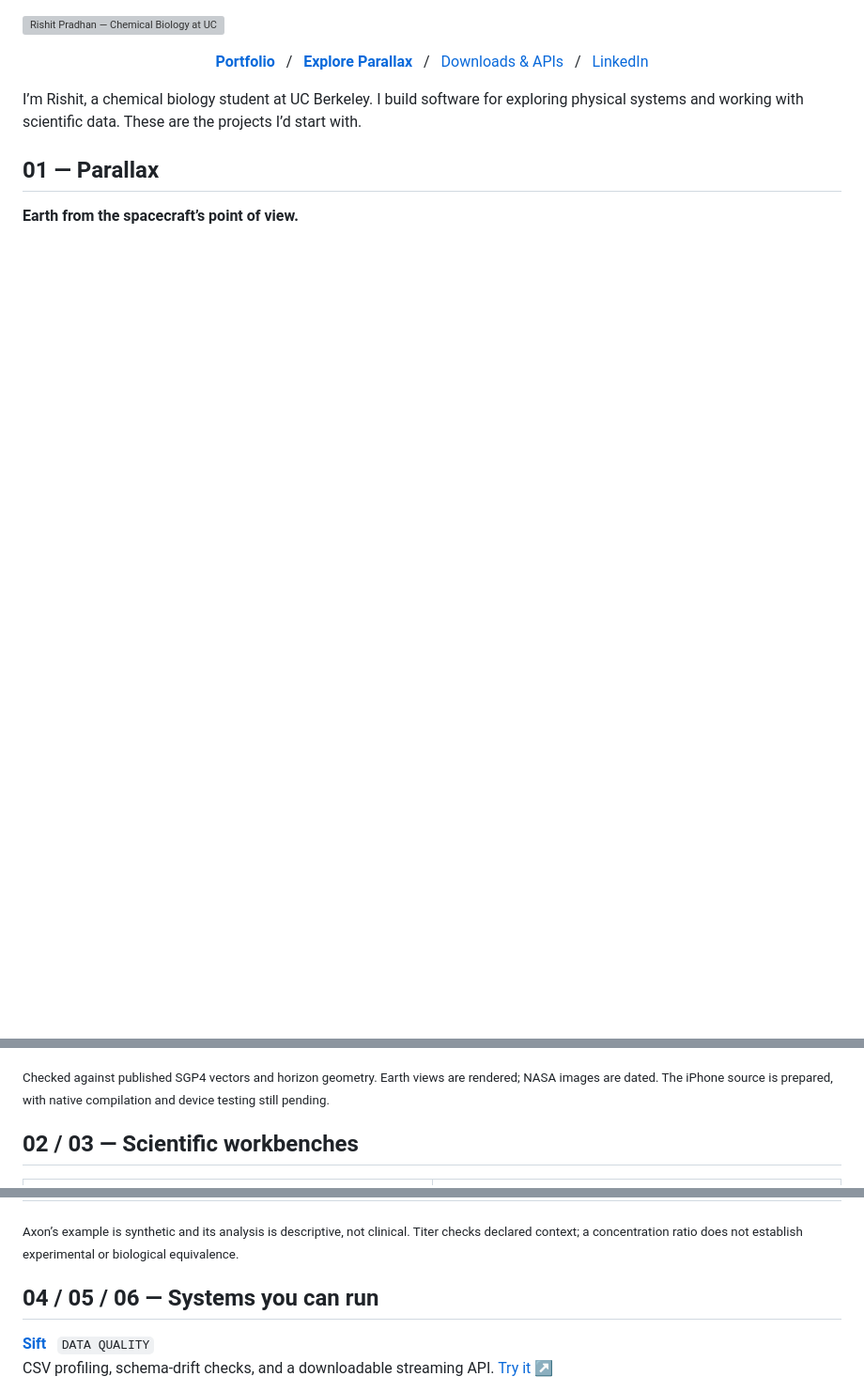
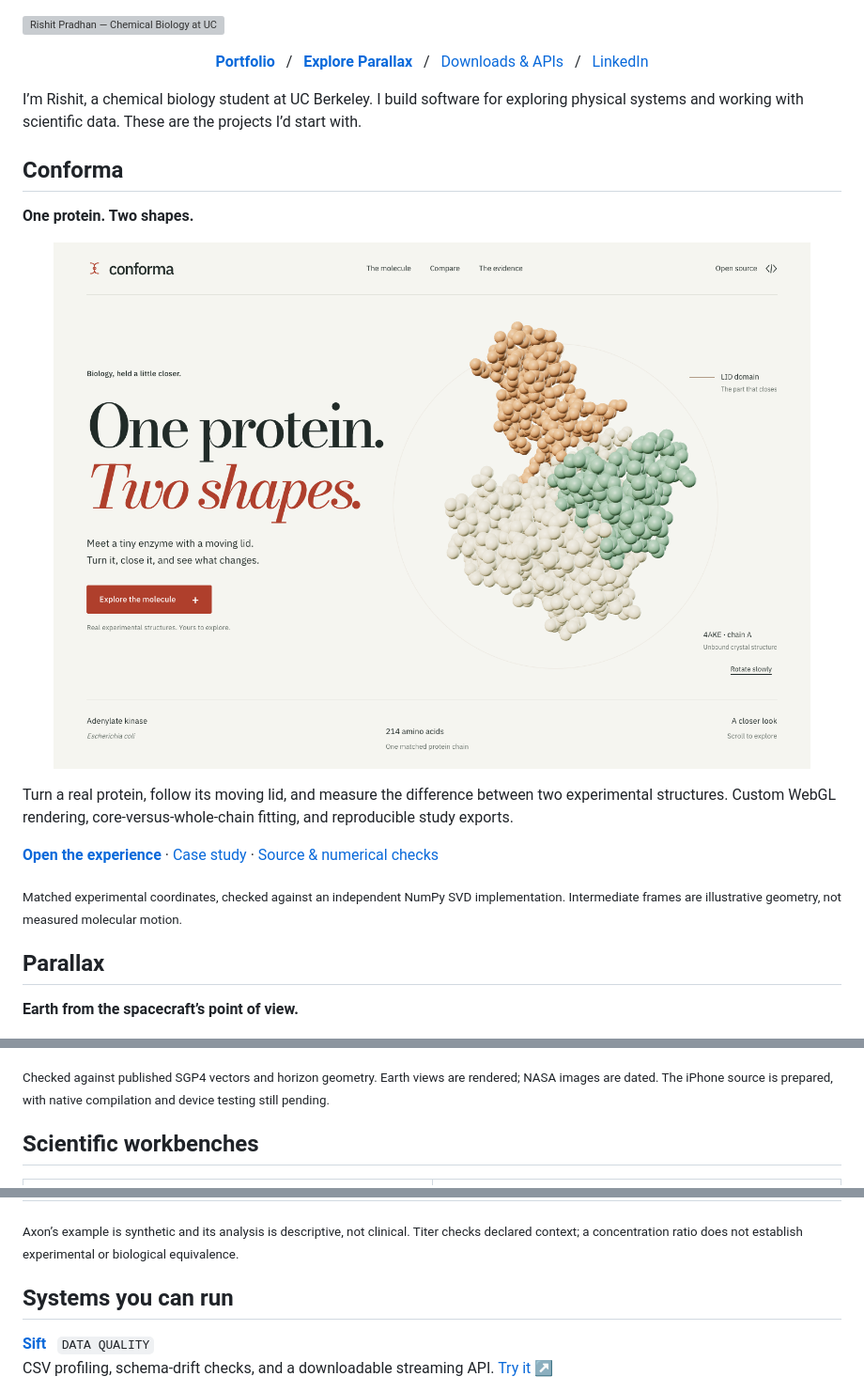
Before and after one commit to rishitpradhan-gif/rishitpradhan-gif, a Markdown page: README.md, 3 parts joined by grey strips. Shown at 94% size. Drawn GitHub-style; pictures changed too: assets/conforma.png (added); blank space fills up the shorter version; grey boxes are pictures that could not be loaded.

Commit message:
Lead the GitHub showcase with Conforma

```diff
--- a/README.md
+++ b/README.md
@@ -4,7 +4,19 @@
 
 I’m Rishit, a chemical biology student at UC Berkeley. I build software for exploring physical systems and working with scientific data. These are the projects I’d start with.
 
-## 01 — Parallax
+## Conforma
+
+**One protein. Two shapes.**
+
+<a href="https://rp-conforma.vercel.app"><img src="assets/conforma.png" width="100%" alt="Conforma: an interactive structural biology experience rendering a real adenylate kinase structure" /></a>
+
+Turn a real protein, follow its moving lid, and measure the difference between two experimental structures. Custom WebGL rendering, core-versus-whole-chain fitting, and reproducible study exports.
+
+**[Open the experience](https://rp-conforma.vercel.app)** · [Case study](https://rishitpradhan.com/projects/conforma/) · [Source & numerical checks](https://github.com/rishitpradhan-gif/conforma)
+
+<sub>Matched experimental coordinates, checked against an independent NumPy SVD implementation. Intermediate frames are illustrative geometry, not measured molecular motion.</sub>
+
+## Parallax
 
 **Earth from the spacecraft’s point of view.**
 
@@ -16,7 +28,7 @@ Real CelesTrak orbital elements, SGP4 propagation, a first-person WebGL camera,
 
 <sub>Checked against published SGP4 vectors and horizon geometry. Earth views are rendered; NASA images are dated. The iPhone source is prepared, with native compilation and device testing still pending.</sub>
 
-## 02 / 03 — Scientific workbenches
+## Scientific workbenches
 
 <table>
 <tr>
@@ -39,7 +51,7 @@ Real CelesTrak orbital elements, SGP4 propagation, a first-person WebGL camera,
 
 <sub>Axon’s example is synthetic and its analysis is descriptive, not clinical. Titer checks declared context; a concentration ratio does not establish experimental or biological equivalence.</sub>
 
-## 04 / 05 / 06 — Systems you can run
+## Systems you can run
 
 **[Sift](https://github.com/rishitpradhan-gif/sift)** &nbsp; `DATA QUALITY`<br>
 CSV profiling, schema-drift checks, and a downloadable streaming API. [Try it ↗](https://rp-sift.vercel.app)
```
Also changed, not shown: TOOLS.md (+6 -0 lines).
